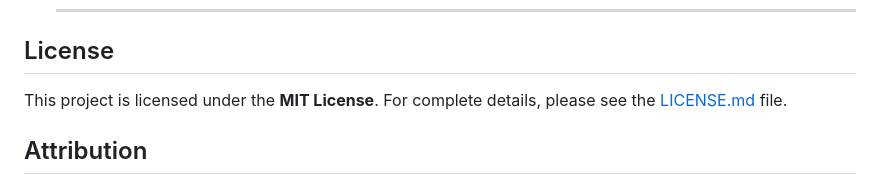
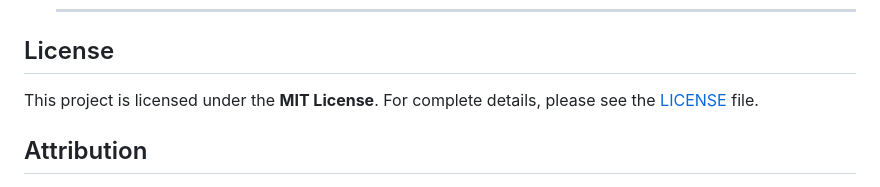
Before and after one commit to metamageia/overlord, a Markdown page: README.md, the part around the change. Rendered like a GitHub page.

```diff
--- a/README.md
+++ b/README.md
@@ -40,7 +40,7 @@ OVERLORD provides a complete workflow for managing your statblocks. Whether you
 
 ## License
 
-This project is licensed under the **MIT License**. For complete details, please see the [LICENSE.md](LICENSE.md) file.
+This project is licensed under the **MIT License**. For complete details, please see the [LICENSE](LICENSE) file.
 
 ## Attribution
 
```
